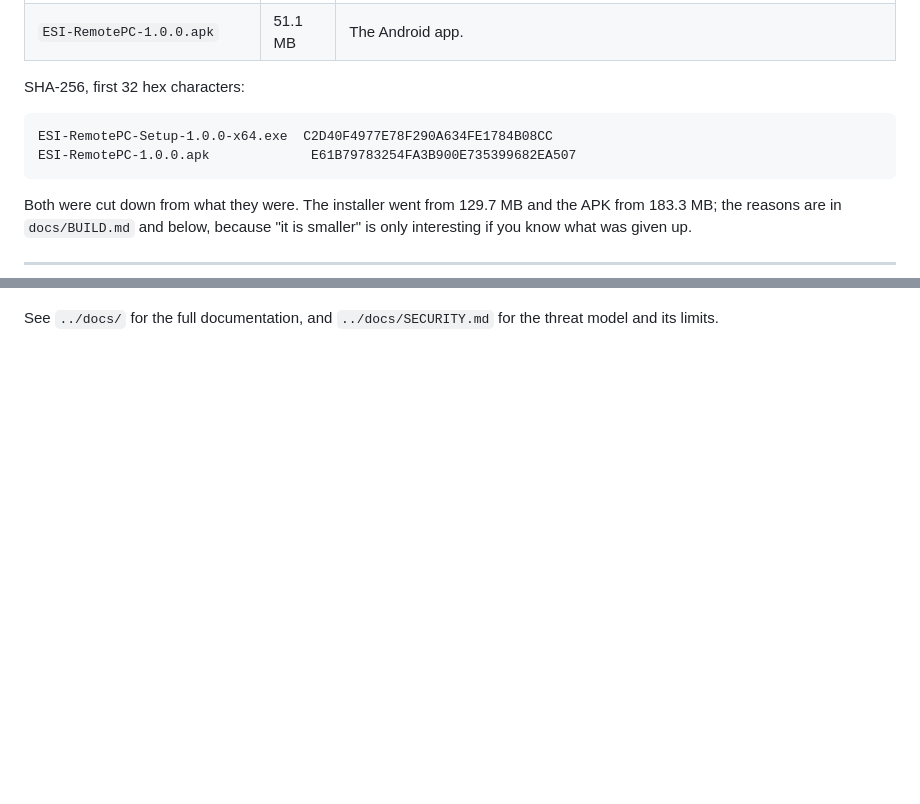
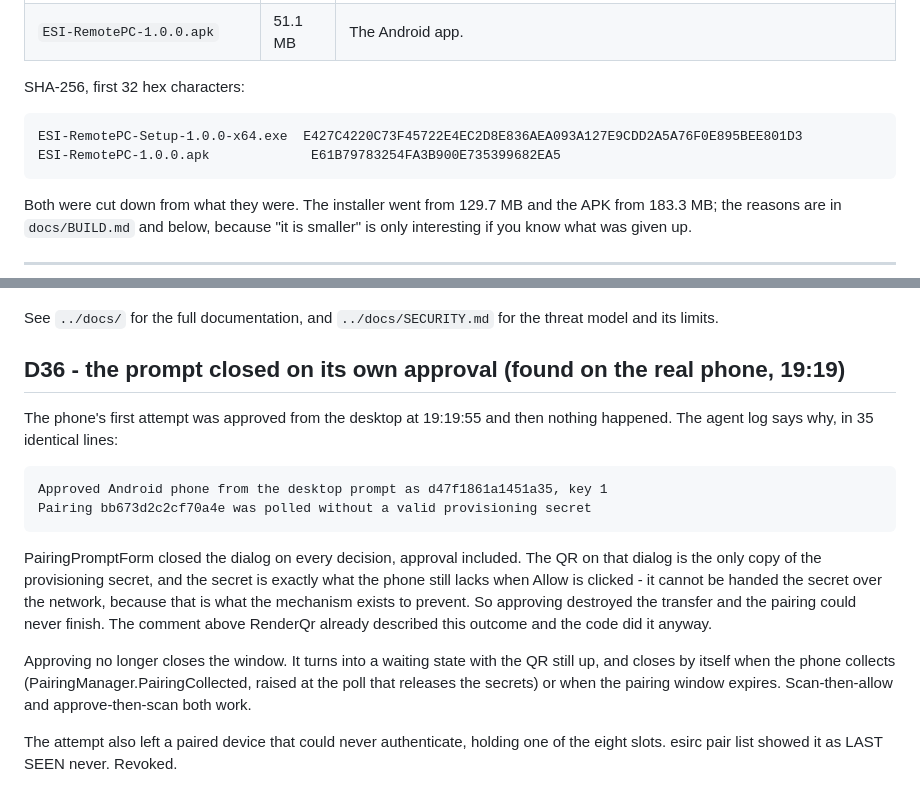
Before and after one commit to Ekkh1300/ESI-Remote-PC, a Markdown page: release/README.md, 2 parts joined by grey strips. GitHub-like rendering; blank space fills up the shorter version.

````diff
--- a/release/README.md
+++ b/release/README.md
@@ -10,8 +10,8 @@ Two files. That is the whole delivery.
 SHA-256, first 32 hex characters:
 
 ```
-ESI-RemotePC-Setup-1.0.0-x64.exe  C2D40F4977E78F290A634FE1784B08CC
-ESI-RemotePC-1.0.0.apk             E61B79783254FA3B900E735399682EA507
+ESI-RemotePC-Setup-1.0.0-x64.exe  E427C4220C73F45722E4EC2D8E836AEA093A127E9CDD2A5A76F0E895BEE801D3
+ESI-RemotePC-1.0.0.apk             E61B79783254FA3B900E735399682EA5
 ```
 
 Both were cut down from what they were. The installer went from 129.7 MB and the APK from
@@ -499,3 +499,24 @@ are commented in place and are no-ops on a normal network). `docs/API.md` §15 a
 
 See `../docs/` for the full documentation, and `../docs/SECURITY.md` for the threat model
 and its limits.
+## D36 - the prompt closed on its own approval (found on the real phone, 19:19)
+
+The phone's first attempt was approved from the desktop at 19:19:55 and then nothing happened.
+The agent log says why, in 35 identical lines:
+
+    Approved Android phone from the desktop prompt as d47f1861a1451a35, key 1
+    Pairing bb673d2c2cf70a4e was polled without a valid provisioning secret
+
+PairingPromptForm closed the dialog on every decision, approval included. The QR on that dialog
+is the only copy of the provisioning secret, and the secret is exactly what the phone still lacks
+when Allow is clicked - it cannot be handed the secret over the network, because that is what
+the mechanism exists to prevent. So approving destroyed the transfer and the pairing could never
+finish. The comment above RenderQr already described this outcome and the code did it anyway.
+
+Approving no longer closes the window. It turns into a waiting state with the QR still up, and
+closes by itself when the phone collects (PairingManager.PairingCollected, raised at the poll
+that releases the secrets) or when the pairing window expires. Scan-then-allow and
+approve-then-scan both work.
+
+The attempt also left a paired device that could never authenticate, holding one of the eight
+slots. esirc pair list showed it as LAST SEEN never. Revoked.
````
Also changed, not shown: other parts of release/README.md (+80 -80 lines).
